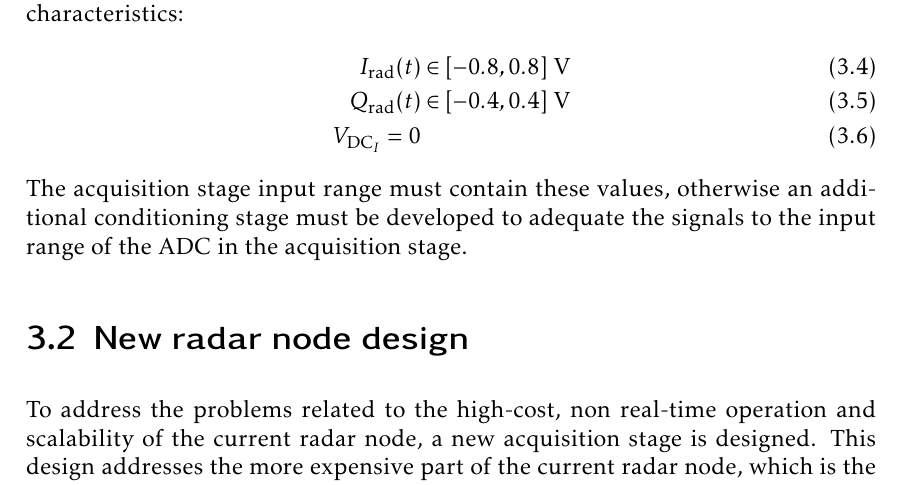
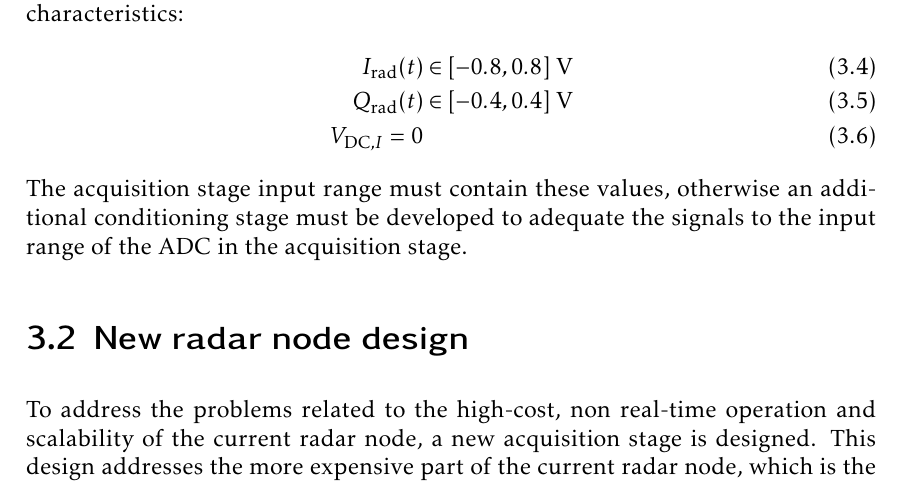
Before and after one commit to mooncos/tfg, a LaTeX thesis (main.tex, which reads chapters/radar.tex): part of page 31 of 73, cut so that both start at the same text. Compiled offline with pdfLaTeX.

Commit message:
autosave 03/01/2023-15:43:16

```diff
--- a/chapters/radar.tex
+++ b/chapters/radar.tex
@@ -69,7 +69,7 @@ It can be seen that the IF signals from the baseband board have the following ch
 \begin{align} \label{eqn:iq_volts}
 	I_\mathrm{rad}(t) &\in [-0.8, 0.8]\ \si{\volt} \\
 	Q_\mathrm{rad}(t) &\in [-0.4, 0.4]\ \si{\volt} \\
-	V_{\mathrm{DC}_I} = 0
+	V_{\mathrm{DC},I} = 0
 \end{align}
 The acquisition stage input range must contain these values, otherwise an additional conditioning stage must be developed to adequate the signals to the input range of the ADC in the acquisition stage.
 
```
